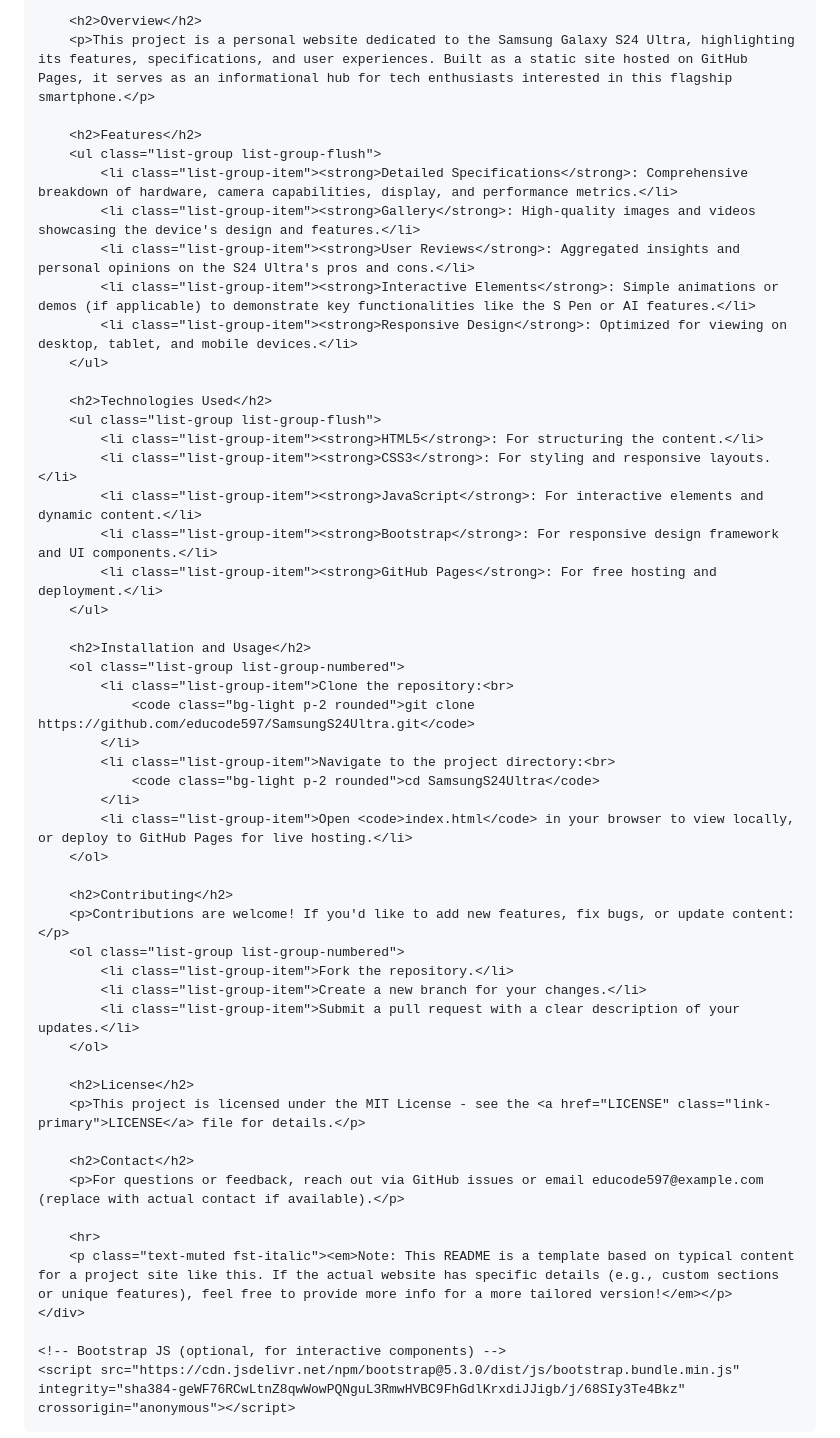
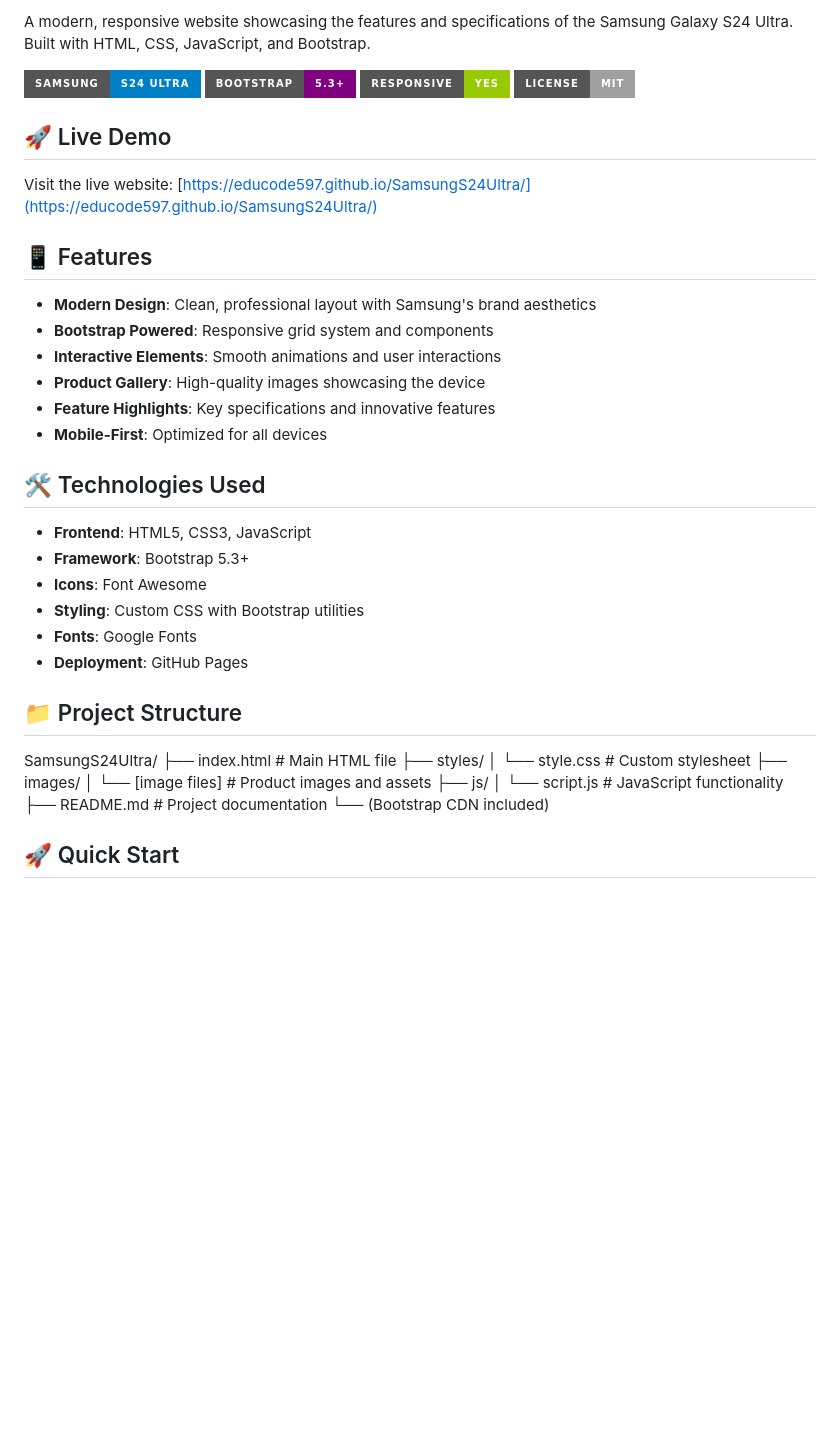
Before and after one commit to EduCode597/SamsungS24Ultra, a Markdown page: README.md, the part around the change printed below. Rendered like a GitHub page; badges without logos; blank space fills up the shorter version.

Commit message:
Revised README for Samsung S24 Ultra project
Updated README to reflect project details and structure.

```diff
--- a/README.md
+++ b/README.md
@@ -13,55 +2,45 @@
 
-        <h2>Overview</h2>
-        <p>This project is a personal website dedicated to the Samsung Galaxy S24 Ultra, highlighting its features, specifications, and user experiences. Built as a static site hosted on GitHub Pages, it serves as an informational hub for tech enthusiasts interested in this flagship smartphone.</p>
+A modern, responsive website showcasing the features and specifications of the Samsung Galaxy S24 Ultra. Built with HTML, CSS, JavaScript, and Bootstrap.
 
-        <h2>Features</h2>
-        <ul class="list-group list-group-flush">
-            <li class="list-group-item"><strong>Detailed Specifications</strong>: Comprehensive breakdown of hardware, camera capabilities, display, and performance metrics.</li>
-            <li class="list-group-item"><strong>Gallery</strong>: High-quality images and videos showcasing the device's design and features.</li>
-            <li class="list-group-item"><strong>User Reviews</strong>: Aggregated insights and personal opinions on the S24 Ultra's pros and cons.</li>
-            <li class="list-group-item"><strong>Interactive Elements</strong>: Simple animations or demos (if applicable) to demonstrate key functionalities like the S Pen or AI features.</li>
-            <li class="list-group-item"><strong>Responsive Design</strong>: Optimized for viewing on desktop, tablet, and mobile devices.</li>
-        </ul>
+![Samsung S24 Ultra](https://img.shields.io/badge/Samsung-S24_Ultra-blue?style=for-the-badge&logo=samsung)
+![Bootstrap](https://img.shields.io/badge/Bootstrap-5.3+-purple?style=for-the-badge&logo=bootstrap)
+![Responsive](https://img.shields.io/badge/Responsive-Yes-green?style=for-the-badge)
+![License](https://img.shields.io/badge/License-MIT-lightgrey?style=for-the-badge)
 
-        <h2>Technologies Used</h2>
-        <ul class="list-group list-group-flush">
-            <li class="list-group-item"><strong>HTML5</strong>: For structuring the content.</li>
-            <li class="list-group-item"><strong>CSS3</strong>: For styling and responsive layouts.</li>
-            <li class="list-group-item"><strong>JavaScript</strong>: For interactive elements and dynamic content.</li>
-            <li class="list-group-item"><strong>Bootstrap</strong>: For responsive design framework and UI components.</li>
-            <li class="list-group-item"><strong>GitHub Pages</strong>: For free hosting and deployment.</li>
-        </ul>
+## 🚀 Live Demo
 
-        <h2>Installation and Usage</h2>
-        <ol class="list-group list-group-numbered">
-            <li class="list-group-item">Clone the repository:<br>
-                <code class="bg-light p-2 rounded">git clone https://github.com/educode597/SamsungS24Ultra.git</code>
-            </li>
-            <li class="list-group-item">Navigate to the project directory:<br>
-                <code class="bg-light p-2 rounded">cd SamsungS24Ultra</code>
-            </li>
-            <li class="list-group-item">Open <code>index.html</code> in your browser to view locally, or deploy to GitHub Pages for live hosting.</li>
-        </ol>
+Visit the live website: [https://educode597.github.io/SamsungS24Ultra/](https://educode597.github.io/SamsungS24Ultra/)
 
-        <h2>Contributing</h2>
-        <p>Contributions are welcome! If you'd like to add new features, fix bugs, or update content:</p>
-        <ol class="list-group list-group-numbered">
-            <li class="list-group-item">Fork the repository.</li>
-            <li class="list-group-item">Create a new branch for your changes.</li>
-            <li class="list-group-item">Submit a pull request with a clear description of your updates.</li>
-        </ol>
+## 📱 Features
 
-        <h2>License</h2>
-        <p>This project is licensed under the MIT License - see the <a href="LICENSE" class="link-primary">LICENSE</a> file for details.</p>
+- **Modern Design**: Clean, professional layout with Samsung's brand aesthetics
+- **Bootstrap Powered**: Responsive grid system and components
+- **Interactive Elements**: Smooth animations and user interactions
+- **Product Gallery**: High-quality images showcasing the device
+- **Feature Highlights**: Key specifications and innovative features
+- **Mobile-First**: Optimized for all devices
 
-        <h2>Contact</h2>
-        <p>For questions or feedback, reach out via GitHub issues or email educode597@example.com (replace with actual contact if available).</p>
+## 🛠️ Technologies Used
 
-        <hr>
-        <p class="text-muted fst-italic"><em>Note: This README is a template based on typical content for a project site like this. If the actual website has specific details (e.g., custom sections or unique features), feel free to provide more info for a more tailored version!</em></p>
-    </div>
+- **Frontend**: HTML5, CSS3, JavaScript
+- **Framework**: Bootstrap 5.3+
+- **Icons**: Font Awesome
+- **Styling**: Custom CSS with Bootstrap utilities
+- **Fonts**: Google Fonts
+- **Deployment**: GitHub Pages
 
-    <!-- Bootstrap JS (optional, for interactive components) -->
-    <script src="https://cdn.jsdelivr.net/npm/bootstrap@5.3.0/dist/js/bootstrap.bundle.min.js" integrity="sha384-geWF76RCwLtnZ8qwWowPQNguL3RmwHVBC9FhGdlKrxdiJJigb/j/68SIy3Te4Bkz" crossorigin="anonymous"></script>
-</body>
-</html>
+## 📁 Project Structure
+SamsungS24Ultra/
+├── index.html # Main HTML file
+├── styles/
+│ └── style.css # Custom stylesheet
+├── images/
+│ └── [image files] # Product images and assets
+├── js/
+│ └── script.js # JavaScript functionality
+├── README.md # Project documentation
+└── (Bootstrap CDN included)
+
+
+## 🚀 Quick Start
+
```
Also changed, not shown: other parts of README.md (+60 -12 lines).
